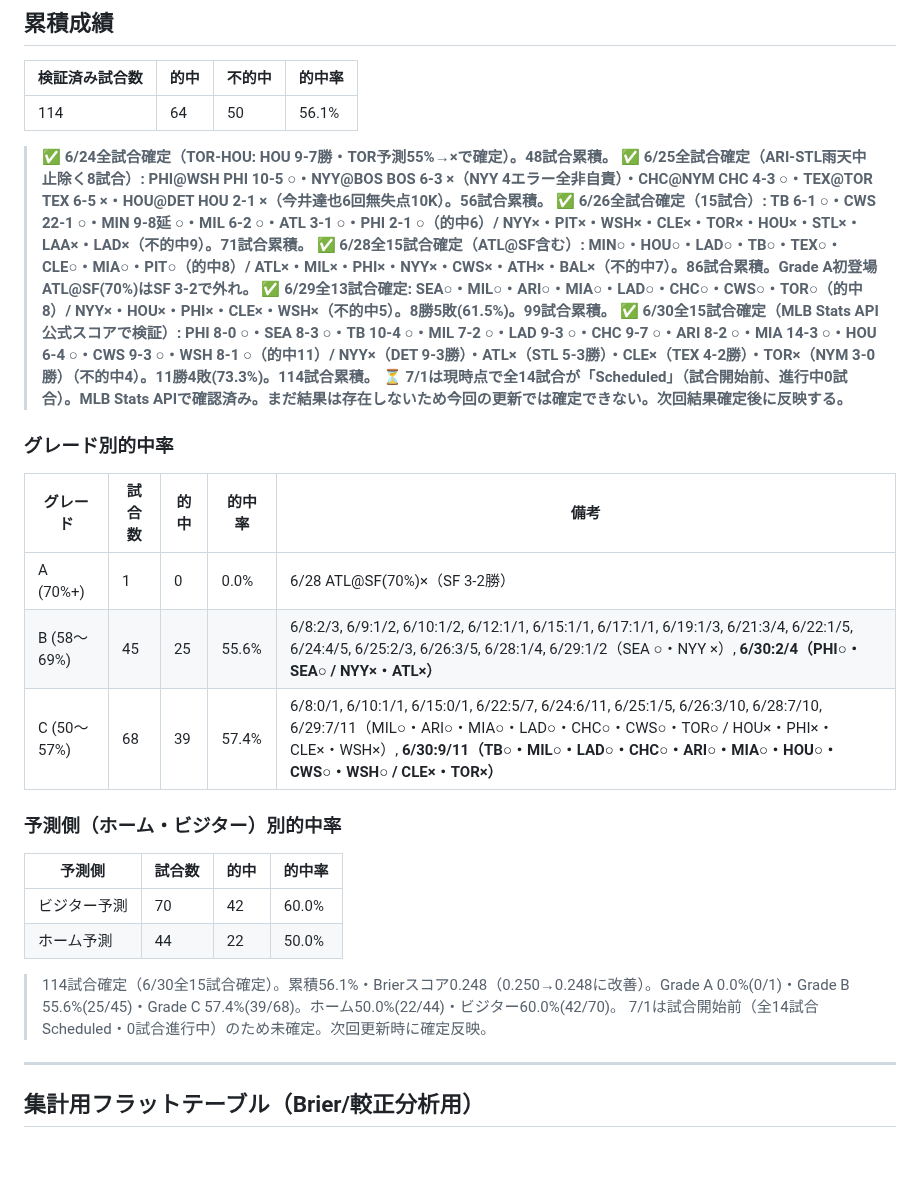
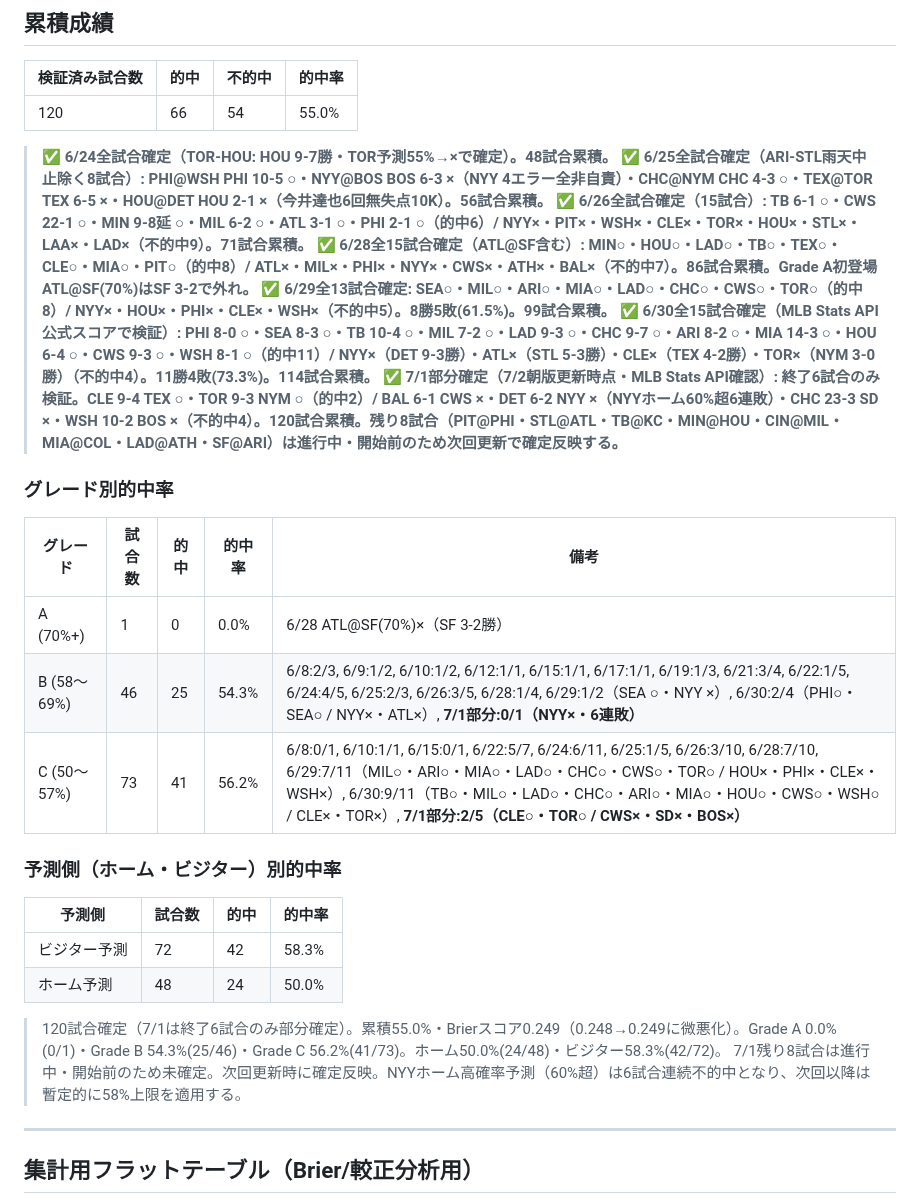
Before and after one commit to nkj-ai-revolution/nkj-ai-revolution-mlb_prediction, a Markdown page: record.md, the part around one of its changes. GitHub-like rendering; blank space fills up the shorter version.

```diff
--- a/record.md
+++ b/record.md
@@ -6,7 +6,7 @@
 
 | 検証済み試合数 | 的中 | 不的中 | 的中率 |
 |---|---|---|---|
-| 114 | 64 | 50 | 56.1% |
+| 120 | 66 | 54 | 55.0% |
 
 > ✅ **6/24全試合確定（TOR-HOU: HOU 9-7勝・TOR予測55%→×で確定）。48試合累積。**
 > ✅ **6/25全試合確定（ARI-STL雨天中止除く8試合）: PHI@WSH PHI 10-5 ○・NYY@BOS BOS 6-3 ×（NYY 4エラー全非自責）・CHC@NYM CHC 4-3 ○・TEX@TOR TEX 6-5 ×・HOU@DET HOU 2-1 ×（今井達也6回無失点10K）。56試合累積。**
@@ -14,25 +14,25 @@
 > ✅ **6/28全15試合確定（ATL@SF含む）: MIN○・HOU○・LAD○・TB○・TEX○・CLE○・MIA○・PIT○（的中8）/ ATL×・MIL×・PHI×・NYY×・CWS×・ATH×・BAL×（不的中7）。86試合累積。Grade A初登場ATL@SF(70%)はSF 3-2で外れ。**
 > ✅ **6/29全13試合確定: SEA○・MIL○・ARI○・MIA○・LAD○・CHC○・CWS○・TOR○（的中8）/ NYY×・HOU×・PHI×・CLE×・WSH×（不的中5）。8勝5敗(61.5%)。99試合累積。**
 > ✅ **6/30全15試合確定（MLB Stats API公式スコアで検証）: PHI 8-0 ○・SEA 8-3 ○・TB 10-4 ○・MIL 7-2 ○・LAD 9-3 ○・CHC 9-7 ○・ARI 8-2 ○・MIA 14-3 ○・HOU 6-4 ○・CWS 9-3 ○・WSH 8-1 ○（的中11）/ NYY×（DET 9-3勝）・ATL×（STL 5-3勝）・CLE×（TEX 4-2勝）・TOR×（NYM 3-0勝）（不的中4）。11勝4敗(73.3%)。114試合累積。**
-> ⏳ **7/1は現時点で全14試合が「Scheduled」（試合開始前、進行中0試合）。MLB Stats APIで確認済み。まだ結果は存在しないため今回の更新では確定できない。次回結果確定後に反映する。**
+> ✅ **7/1部分確定（7/2朝版更新時点・MLB Stats API確認）: 終了6試合のみ検証。CLE 9-4 TEX ○・TOR 9-3 NYM ○（的中2）/ BAL 6-1 CWS ×・DET 6-2 NYY ×（NYYホーム60%超6連敗）・CHC 23-3 SD ×・WSH 10-2 BOS ×（不的中4）。120試合累積。残り8試合（PIT@PHI・STL@ATL・TB@KC・MIN@HOU・CIN@MIL・MIA@COL・LAD@ATH・SF@ARI）は進行中・開始前のため次回更新で確定反映する。**
 
 ### グレード別的中率
 
 | グレード | 試合数 | 的中 | 的中率 | 備考 |
 |---|---|---|---|---|
 | A (70%+) | 1 | 0 | 0.0% | 6/28 ATL@SF(70%)×（SF 3-2勝） |
-| B (58〜69%) | 45 | 25 | 55.6% | 6/8:2/3, 6/9:1/2, 6/10:1/2, 6/12:1/1, 6/15:1/1, 6/17:1/1, 6/19:1/3, 6/21:3/4, 6/22:1/5, 6/24:4/5, 6/25:2/3, 6/26:3/5, 6/28:1/4, 6/29:1/2（SEA ○・NYY ×）, **6/30:2/4（PHI○・SEA○ / NYY×・ATL×）** |
-| C (50〜57%) | 68 | 39 | 57.4% | 6/8:0/1, 6/10:1/1, 6/15:0/1, 6/22:5/7, 6/24:6/11, 6/25:1/5, 6/26:3/10, 6/28:7/10, 6/29:7/11（MIL○・ARI○・MIA○・LAD○・CHC○・CWS○・TOR○ / HOU×・PHI×・CLE×・WSH×）, **6/30:9/11（TB○・MIL○・LAD○・CHC○・ARI○・MIA○・HOU○・CWS○・WSH○ / CLE×・TOR×）** |
+| B (58〜69%) | 46 | 25 | 54.3% | 6/8:2/3, 6/9:1/2, 6/10:1/2, 6/12:1/1, 6/15:1/1, 6/17:1/1, 6/19:1/3, 6/21:3/4, 6/22:1/5, 6/24:4/5, 6/25:2/3, 6/26:3/5, 6/28:1/4, 6/29:1/2（SEA ○・NYY ×）, 6/30:2/4（PHI○・SEA○ / NYY×・ATL×）, **7/1部分:0/1（NYY×・6連敗）** |
+| C (50〜57%) | 73 | 41 | 56.2% | 6/8:0/1, 6/10:1/1, 6/15:0/1, 6/22:5/7, 6/24:6/11, 6/25:1/5, 6/26:3/10, 6/28:7/10, 6/29:7/11（MIL○・ARI○・MIA○・LAD○・CHC○・CWS○・TOR○ / HOU×・PHI×・CLE×・WSH×）, 6/30:9/11（TB○・MIL○・LAD○・CHC○・ARI○・MIA○・HOU○・CWS○・WSH○ / CLE×・TOR×）, **7/1部分:2/5（CLE○・TOR○ / CWS×・SD×・BOS×）** |
 
 ### 予測側（ホーム・ビジター）別的中率
 
 | 予測側 | 試合数 | 的中 | 的中率 |
 |---|---|------|---|
-| ビジター予測 | 70 | 42 | 60.0% |
-| ホーム予測 | 44 | 22 | 50.0% |
+| ビジター予測 | 72 | 42 | 58.3% |
+| ホーム予測 | 48 | 24 | 50.0% |
 
-> 114試合確定（6/30全15試合確定）。累積56.1%・Brierスコア0.248（0.250→0.248に改善）。Grade A 0.0%(0/1)・Grade B 55.6%(25/45)・Grade C 57.4%(39/68)。ホーム50.0%(22/44)・ビジター60.0%(42/70)。
-> 7/1は試合開始前（全14試合Scheduled・0試合進行中）のため未確定。次回更新時に確定反映。
+> 120試合確定（7/1は終了6試合のみ部分確定）。累積55.0%・Brierスコア0.249（0.248→0.249に微悪化）。Grade A 0.0%(0/1)・Grade B 54.3%(25/46)・Grade C 56.2%(41/73)。ホーム50.0%(24/48)・ビジター58.3%(42/72)。
+> 7/1残り8試合は進行中・開始前のため未確定。次回更新時に確定反映。NYYホーム高確率予測（60%超）は6試合連続不的中となり、次回以降は暫定的に58%上限を適用する。
 
 ---
 
```
Also changed, not shown: other parts of record.md (+72 -25 lines).
